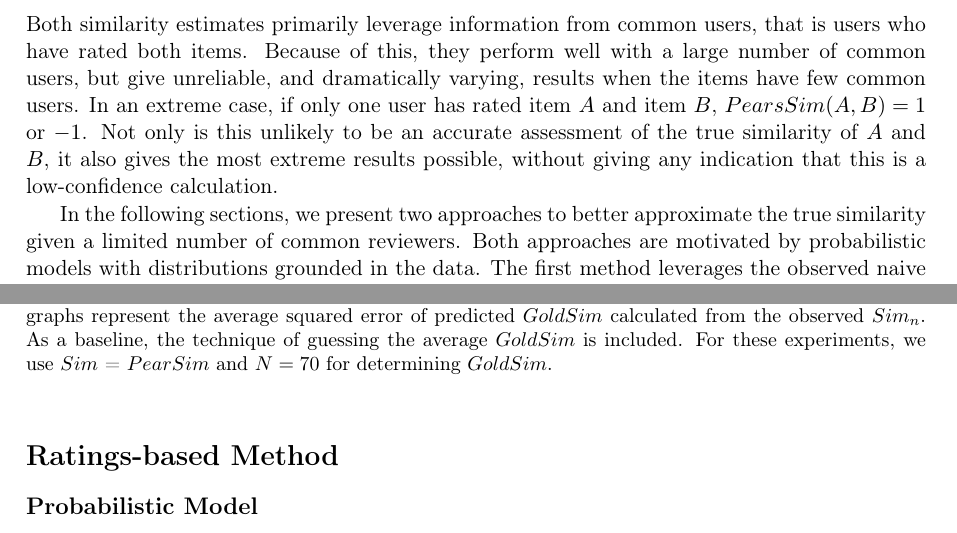
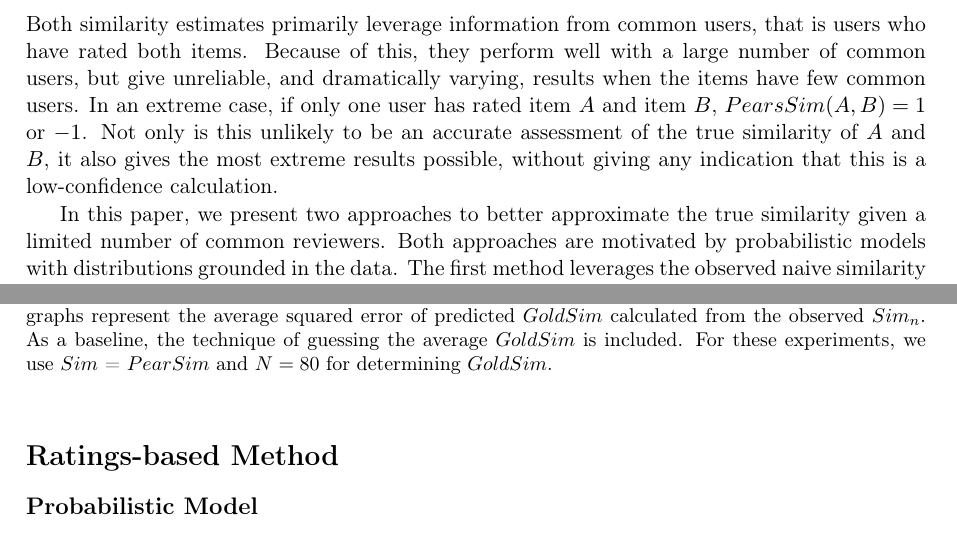
Before and after one commit to wchickering/cs399, a LaTeX document (paper/paper.tex): two parts of pages 3 and 7 of 12, joined at a grey line, cut so that both start at the same text. Compiled offline with pdfLaTeX.

Commit message:
Minor changes

```diff
--- a/paper/paper.tex
+++ b/paper/paper.tex
@@ -140,7 +140,7 @@ this unlikely to be an accurate assessment of the true similarity of $A$ and
 $B$, it also gives the most extreme results possible, without giving any
 indication that this is a low-confidence calculation.
 
-In the following sections, we present two approaches to better approximate the
+In this paper, we present two approaches to better approximate the
 true similarity given a limited number of common reviewers. Both approaches are
 motivated by probabilistic models with distributions grounded in the data. The
 first method leverages the observed naive similarity estimate and the number of
@@ -337,7 +337,7 @@ data.  As the results show, the trade-off is worth it.
 reviewers in common, $n$, the graphs represent the average squared error of
 predicted $GoldSim$ calculated from the observed $Sim_n$. As a baseline, the
 technique of guessing the average $GoldSim$ is included. For these experiments,
-we use $Sim$ = $PearSim$ and $N=70$ for determining $GoldSim$.}
+we use $Sim$ = $PearSim$ and $N=80$ for determining $GoldSim$.}
     \label{fig:Linear}
 \end{figure}
 
```
